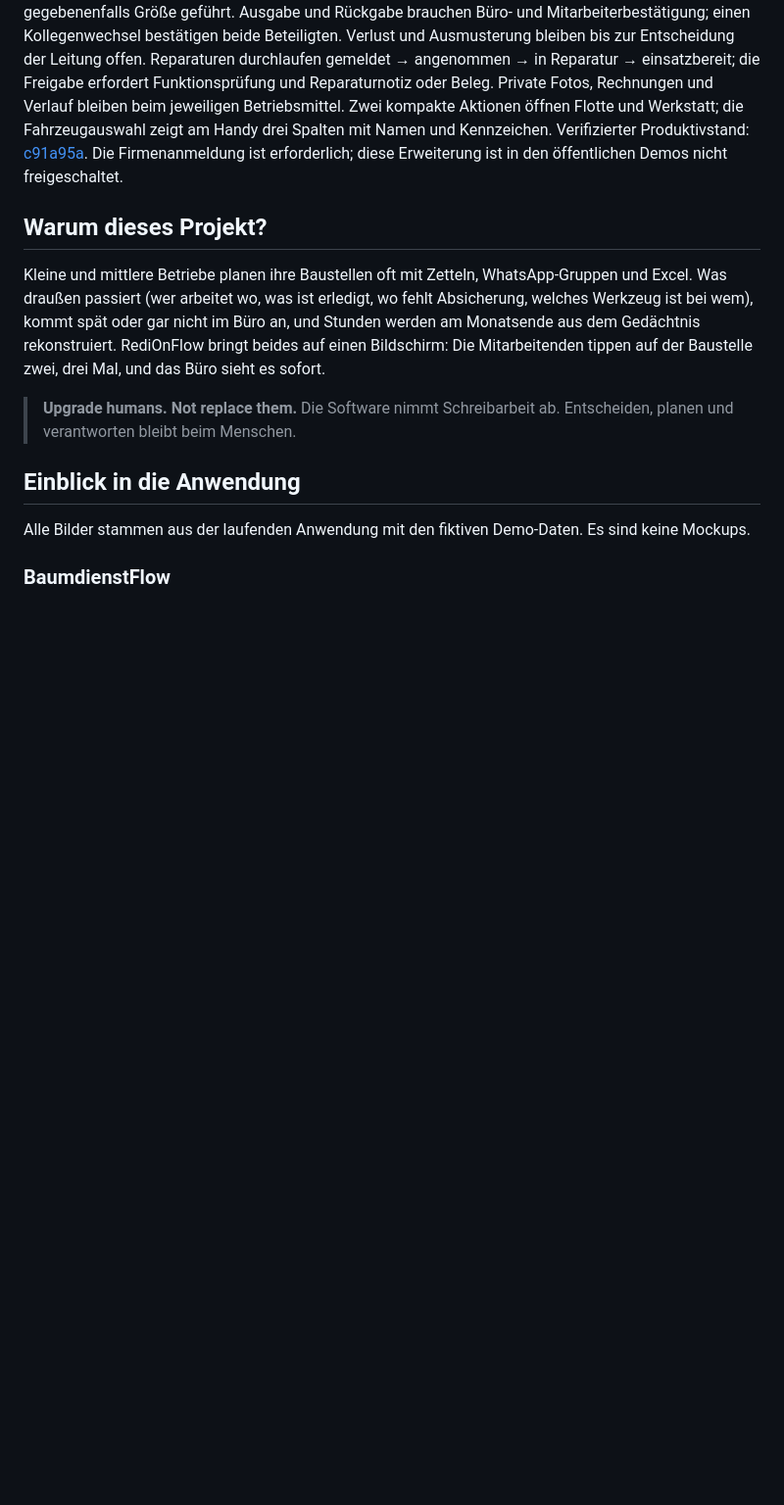
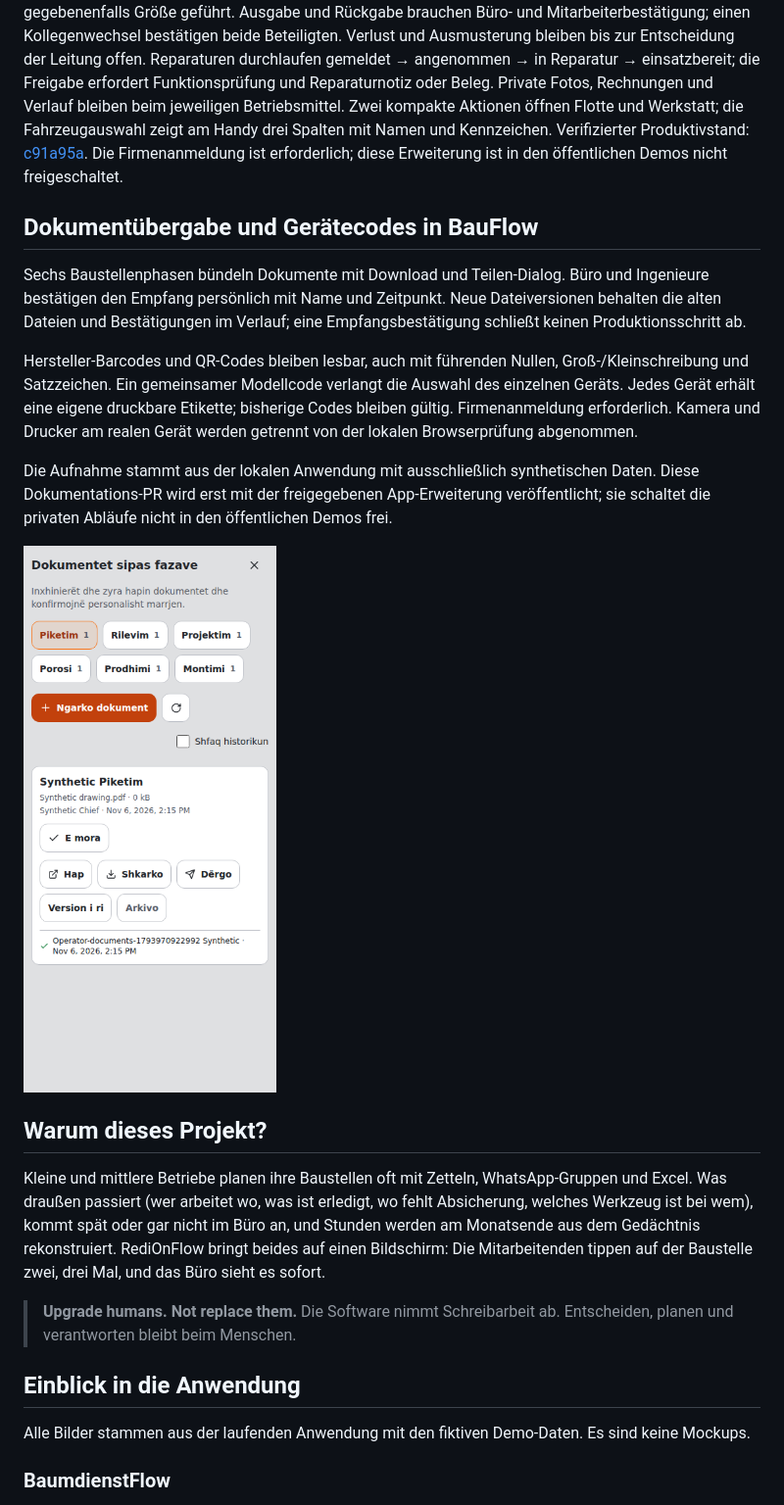
Before and after one commit to IamRedi/redionflow, a Markdown page: README.md, the part around the change. Shown at 98% size. GitHub-like rendering; pictures changed too: docs/assets/screenshots/steel-phase-documents-synthetic.png (added); blank space fills up the shorter version.

Commit message:
docs: present steel phase documents and individual asset labels

```diff
--- a/README.md
+++ b/README.md
@@ -37,6 +37,25 @@ Seit 1. November 2026 ist die BaumdienstFlow-Demo mit dem **KiDraht-Assistenten*
 **KI-Illustrationen:** Ein Image-API-Aufruf im Produktivbetrieb speicherte eine WebP-Illustration im bestehenden Stil in Orange und Schiefergrau; Arbeitsdarstellung und Fortbestand nach erneutem Laden wurden geprüft ([PR #60](https://github.com/IamRedi/redionflow/pull/60)). Die optionale Funktion setzt den eingerichteten Firmenzugang und verfügbare Bildkontingente voraus; eigene Fotos haben Vorrang, bei Fehlern bleibt ein vorhandenes Bild oder die Standardzeichnung erhalten.
 
 **Lager, Werkstatt und Fuhrpark · Am 6. November 2026 für einen realen Stahlbetrieb veröffentlicht ([#62](https://github.com/IamRedi/redionflow/pull/62)).** Werkzeuge, Kleidung und Baustellenausrüstung werden als einzelne Einheiten mit Code und gegebenenfalls Größe geführt. Ausgabe und Rückgabe brauchen Büro- und Mitarbeiterbestätigung; einen Kollegenwechsel bestätigen beide Beteiligten. Verlust und Ausmusterung bleiben bis zur Entscheidung der Leitung offen. Reparaturen durchlaufen gemeldet → angenommen → in Reparatur → einsatzbereit; die Freigabe erfordert Funktionsprüfung und Reparaturnotiz oder Beleg. Private Fotos, Rechnungen und Verlauf bleiben beim jeweiligen Betriebsmittel. Zwei kompakte Aktionen öffnen Flotte und Werkstatt; die Fahrzeugauswahl zeigt am Handy drei Spalten mit Namen und Kennzeichen. Verifizierter Produktivstand: [c91a95a](https://github.com/IamRedi/redionflow/commit/c91a95ae379a8ed2ac25306001a41f96e7f4c258). Die Firmenanmeldung ist erforderlich; diese Erweiterung ist in den öffentlichen Demos nicht freigeschaltet.
+
+## Dokumentübergabe und Gerätecodes in BauFlow
+
+Sechs Baustellenphasen bündeln Dokumente mit Download und Teilen-Dialog.
+Büro und Ingenieure bestätigen den Empfang persönlich mit Name und Zeitpunkt.
+Neue Dateiversionen behalten die alten Dateien und Bestätigungen im Verlauf;
+eine Empfangsbestätigung schließt keinen Produktionsschritt ab.
+
+Hersteller-Barcodes und QR-Codes bleiben lesbar, auch mit führenden Nullen,
+Groß-/Kleinschreibung und Satzzeichen. Ein gemeinsamer Modellcode verlangt die
+Auswahl des einzelnen Geräts. Jedes Gerät erhält eine eigene druckbare Etikette;
+bisherige Codes bleiben gültig. Firmenanmeldung erforderlich. Kamera und Drucker
+am realen Gerät werden getrennt von der lokalen Browserprüfung abgenommen.
+
+Die Aufnahme stammt aus der lokalen Anwendung mit ausschließlich synthetischen
+Daten. Diese Dokumentations-PR wird erst mit der freigegebenen App-Erweiterung
+veröffentlicht; sie schaltet die privaten Abläufe nicht in den öffentlichen Demos frei.
+
+<img src="docs/assets/screenshots/steel-phase-documents-synthetic.png" alt="Lokale fiktive BauFlow-Firma mit Phasendokumenten und persönlicher Empfangsbestätigung" width="300">
 
 ## Warum dieses Projekt?
 
```
Also changed, not shown: README.en.md (+19 -0 lines).
